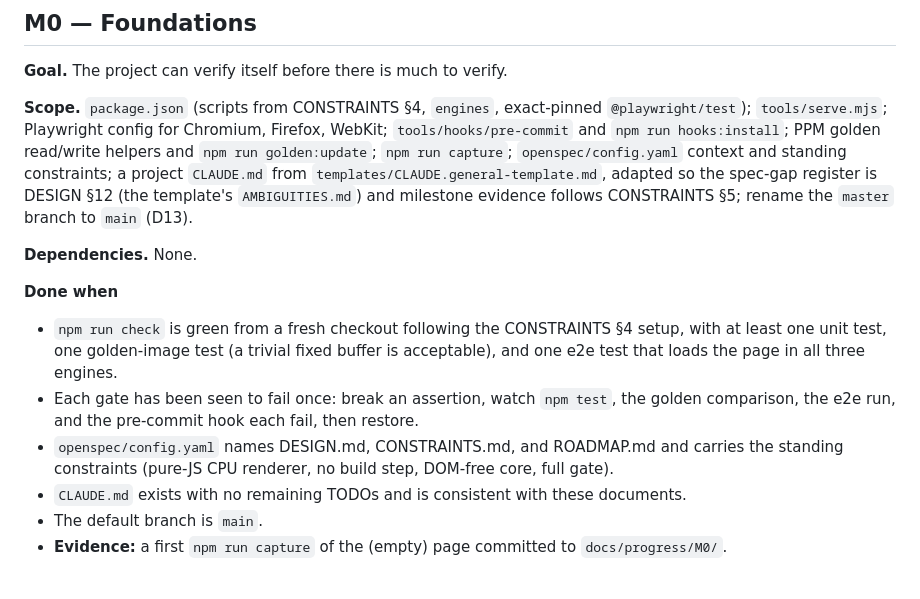
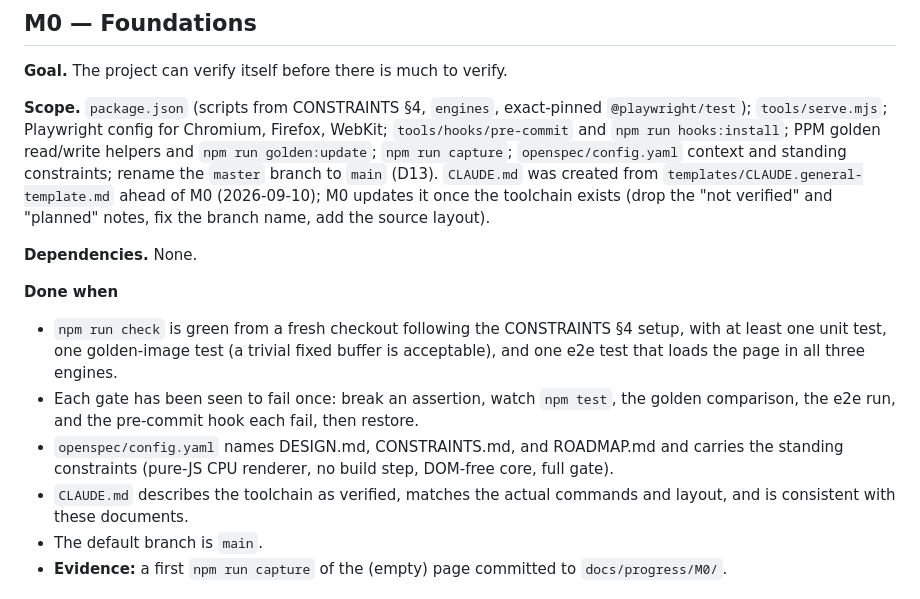
Before and after one commit to ranton256/web_csg, a Markdown page: ROADMAP.md, the part around the change. GitHub-like rendering.

```diff
--- a/ROADMAP.md
+++ b/ROADMAP.md
@@ -43,11 +43,11 @@ deferrals in the backlog below, and a separate Critic `[APPROVED]`.
 `@playwright/test`); `tools/serve.mjs`; Playwright config for Chromium,
 Firefox, WebKit; `tools/hooks/pre-commit` and `npm run hooks:install`; PPM
 golden read/write helpers and `npm run golden:update`; `npm run capture`;
-`openspec/config.yaml` context and standing constraints; a project
-`CLAUDE.md` from `templates/CLAUDE.general-template.md`, adapted so the
-spec-gap register is DESIGN §12 (the template's `AMBIGUITIES.md`) and
-milestone evidence follows CONSTRAINTS §5; rename the `master`
-branch to `main` (D13).
+`openspec/config.yaml` context and standing constraints; rename the `master`
+branch to `main` (D13). `CLAUDE.md` was created from
+`templates/CLAUDE.general-template.md` ahead of M0 (2026-09-10); M0 updates
+it once the toolchain exists (drop the "not verified" and "planned" notes, fix
+the branch name, add the source layout).
 
 **Dependencies.** None.
 
@@ -63,8 +63,8 @@ branch to `main` (D13).
 - `openspec/config.yaml` names DESIGN.md, CONSTRAINTS.md, and ROADMAP.md and
   carries the standing constraints (pure-JS CPU renderer, no build step,
   DOM-free core, full gate).
-- `CLAUDE.md` exists with no remaining TODOs and is consistent with these
-  documents.
+- `CLAUDE.md` describes the toolchain as verified, matches the actual
+  commands and layout, and is consistent with these documents.
 - The default branch is `main`.
 - **Evidence:** a first `npm run capture` of the (empty) page committed to
   `docs/progress/M0/`.
```
Also changed, not shown: CLAUDE.md (added, +134 -0 lines), CONSTRAINTS.md (+3 -1 lines).
